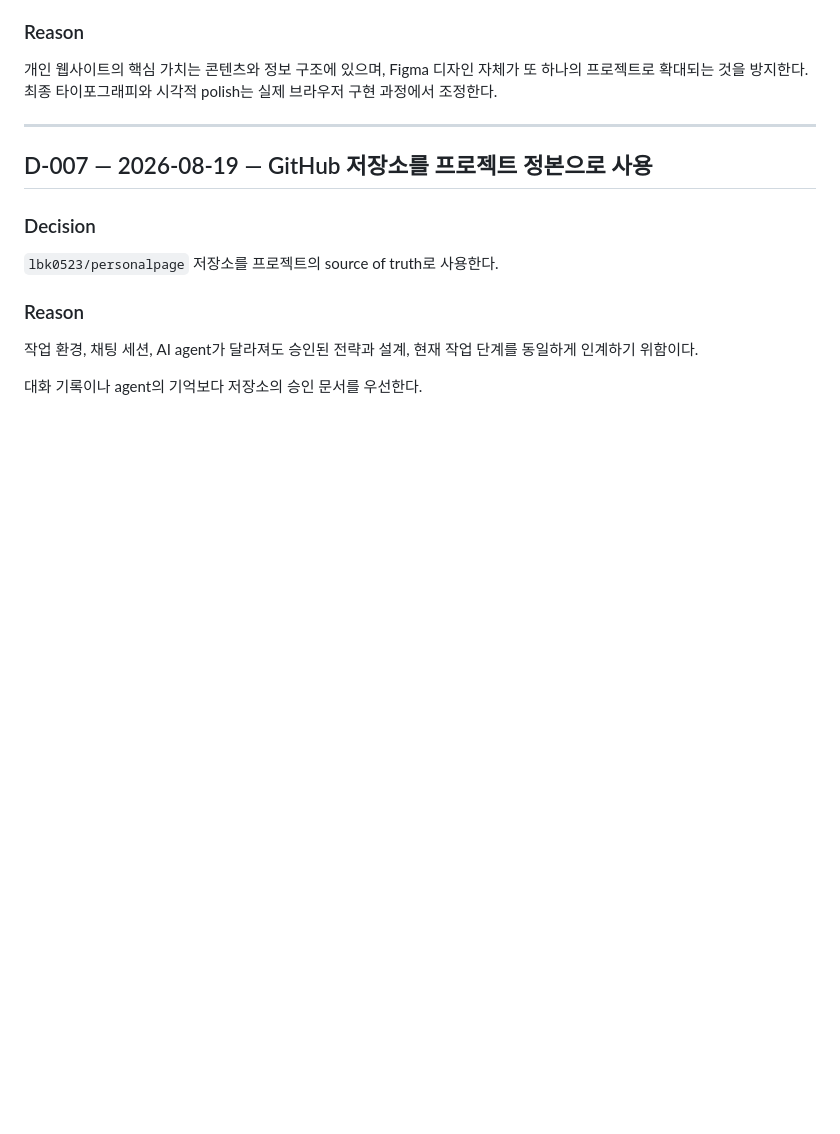
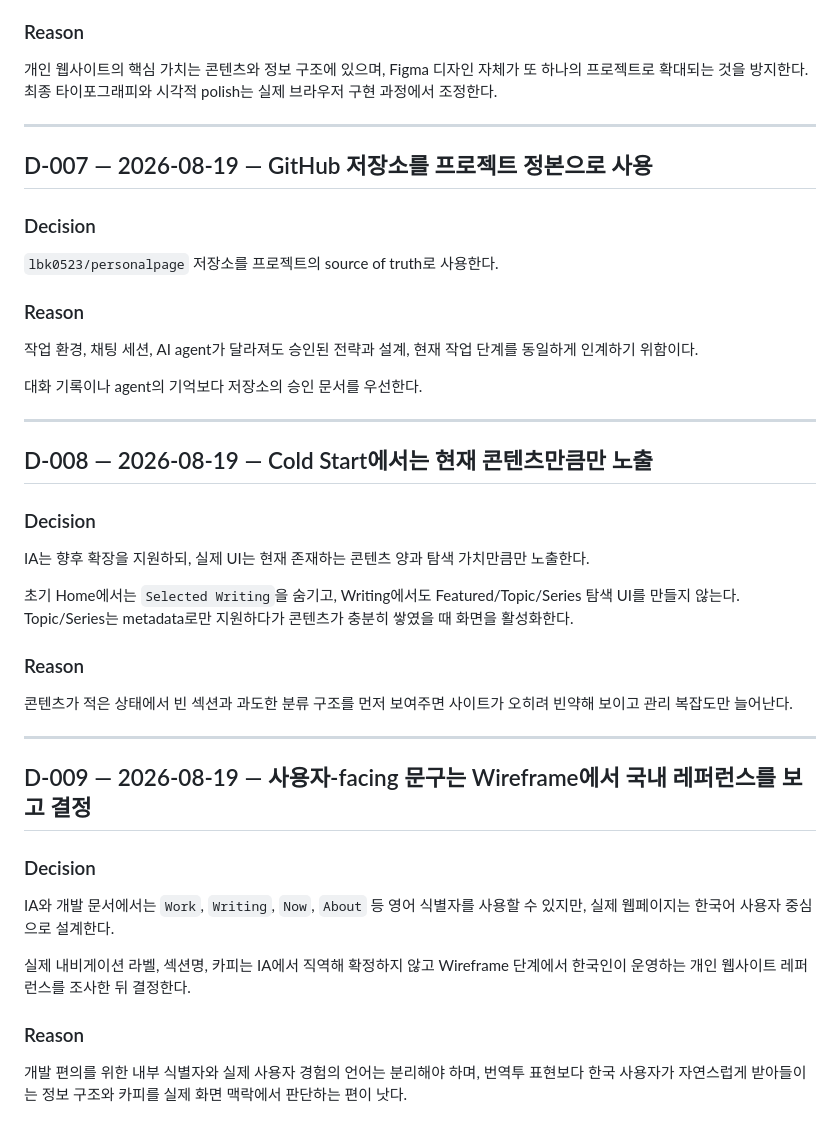
Before and after one commit to lbk0523/personalpage, a Markdown page: docs/DECISIONS.md, the part around the change. Drawn GitHub-style; blank space fills up the shorter version.

Commit message:
Record IA cold start and language decisions

```diff
--- a/docs/DECISIONS.md
+++ b/docs/DECISIONS.md
@@ -104,3 +104,31 @@ Wireframe 정본 도구는 **Figma Starter 무료 플랜 ($0)**으로 사용한
 작업 환경, 채팅 세션, AI agent가 달라져도 승인된 전략과 설계, 현재 작업 단계를 동일하게 인계하기 위함이다.
 
 대화 기록이나 agent의 기억보다 저장소의 승인 문서를 우선한다.
+
+---
+
+## D-008 — 2026-08-19 — Cold Start에서는 현재 콘텐츠만큼만 노출
+
+### Decision
+
+IA는 향후 확장을 지원하되, 실제 UI는 현재 존재하는 콘텐츠 양과 탐색 가치만큼만 노출한다.
+
+초기 Home에서는 `Selected Writing`을 숨기고, Writing에서도 Featured/Topic/Series 탐색 UI를 만들지 않는다. Topic/Series는 metadata로만 지원하다가 콘텐츠가 충분히 쌓였을 때 화면을 활성화한다.
+
+### Reason
+
+콘텐츠가 적은 상태에서 빈 섹션과 과도한 분류 구조를 먼저 보여주면 사이트가 오히려 빈약해 보이고 관리 복잡도만 늘어난다.
+
+---
+
+## D-009 — 2026-08-19 — 사용자-facing 문구는 Wireframe에서 국내 레퍼런스를 보고 결정
+
+### Decision
+
+IA와 개발 문서에서는 `Work`, `Writing`, `Now`, `About` 등 영어 식별자를 사용할 수 있지만, 실제 웹페이지는 한국어 사용자 중심으로 설계한다.
+
+실제 내비게이션 라벨, 섹션명, 카피는 IA에서 직역해 확정하지 않고 Wireframe 단계에서 한국인이 운영하는 개인 웹사이트 레퍼런스를 조사한 뒤 결정한다.
+
+### Reason
+
+개발 편의를 위한 내부 식별자와 실제 사용자 경험의 언어는 분리해야 하며, 번역투 표현보다 한국 사용자가 자연스럽게 받아들이는 정보 구조와 카피를 실제 화면 맥락에서 판단하는 편이 낫다.
```
